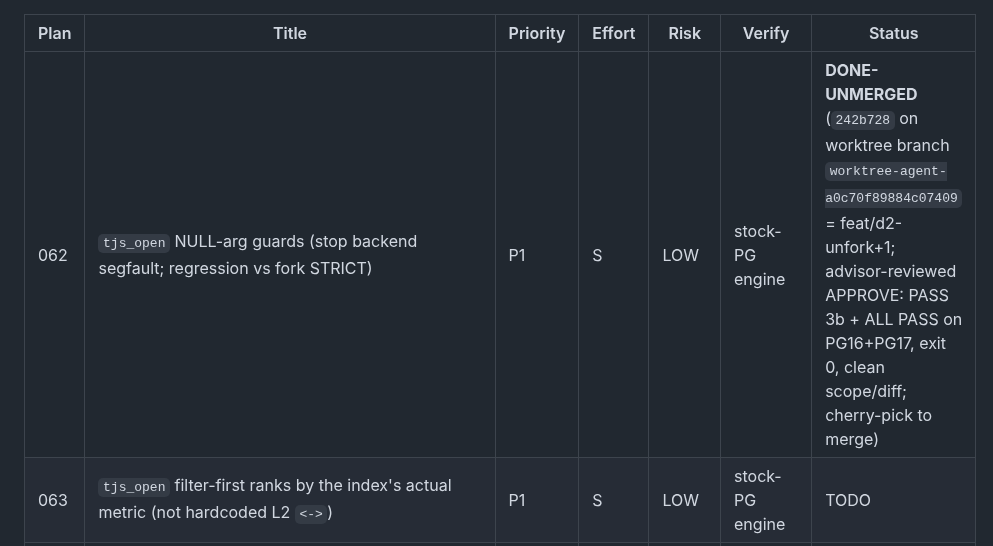
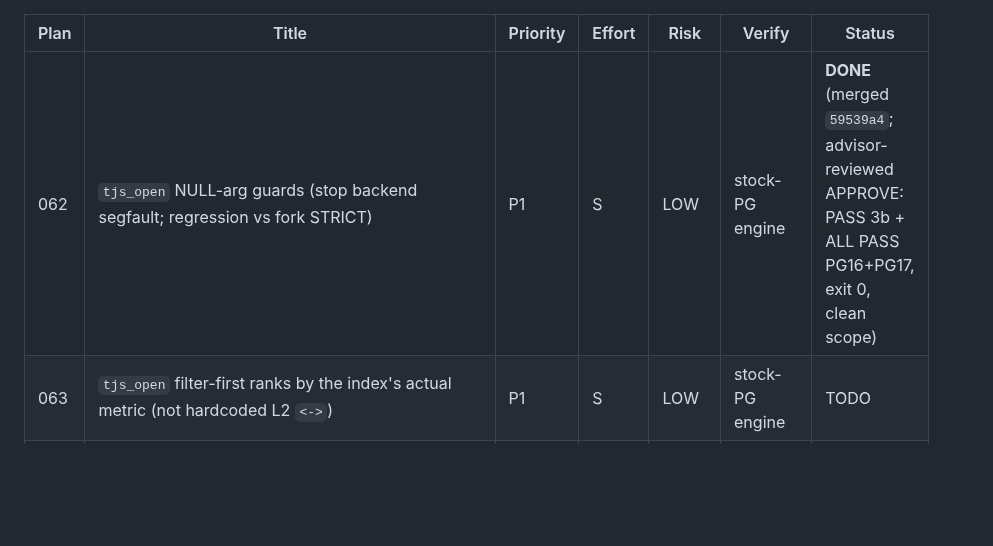
Before and after one commit to ConsultingFuture4200/tridb, a Markdown page: advisor-plans/README.md, the part around the change. Drawn GitHub-style; blank space fills up the shorter version.

Commit message:
docs(advisor): plan 062 merged (59539a4)

```diff
--- a/advisor-plans/README.md
+++ b/advisor-plans/README.md
@@ -547,7 +547,7 @@ Python layer verifies here (`make test`=pytest, `make lint`=ruff). Stock-PG engi
 
 | Plan | Title | Priority | Effort | Risk | Verify | Status |
 |------|-------|----------|--------|------|--------|--------|
-| 062 | `tjs_open` NULL-arg guards (stop backend segfault; regression vs fork STRICT) | P1 | S | LOW | stock-PG engine | **DONE-UNMERGED** (`242b728` on worktree branch `worktree-agent-a0c70f89884c07409` = feat/d2-unfork+1; advisor-reviewed APPROVE: PASS 3b + ALL PASS on PG16+PG17, exit 0, clean scope/diff; cherry-pick to merge) |
+| 062 | `tjs_open` NULL-arg guards (stop backend segfault; regression vs fork STRICT) | P1 | S | LOW | stock-PG engine | **DONE** (merged `59539a4`; advisor-reviewed APPROVE: PASS 3b + ALL PASS PG16+PG17, exit 0, clean scope) |
 | 063 | `tjs_open` filter-first ranks by the index's actual metric (not hardcoded L2 `<->`) | P1 | S | LOW | stock-PG engine | TODO |
 | 064 | Wikidata baseline recall reproducibility (deterministic Neo4j subset + oracle/engine tie-break) | P1 | S | LOW | YES (python) | TODO |
 | 065 | Orphaned gate-env var (`WD_`/`WH_` drift) + report zero-guard + numeric-id item check | P1 | S | LOW | YES (python) | TODO |
```
